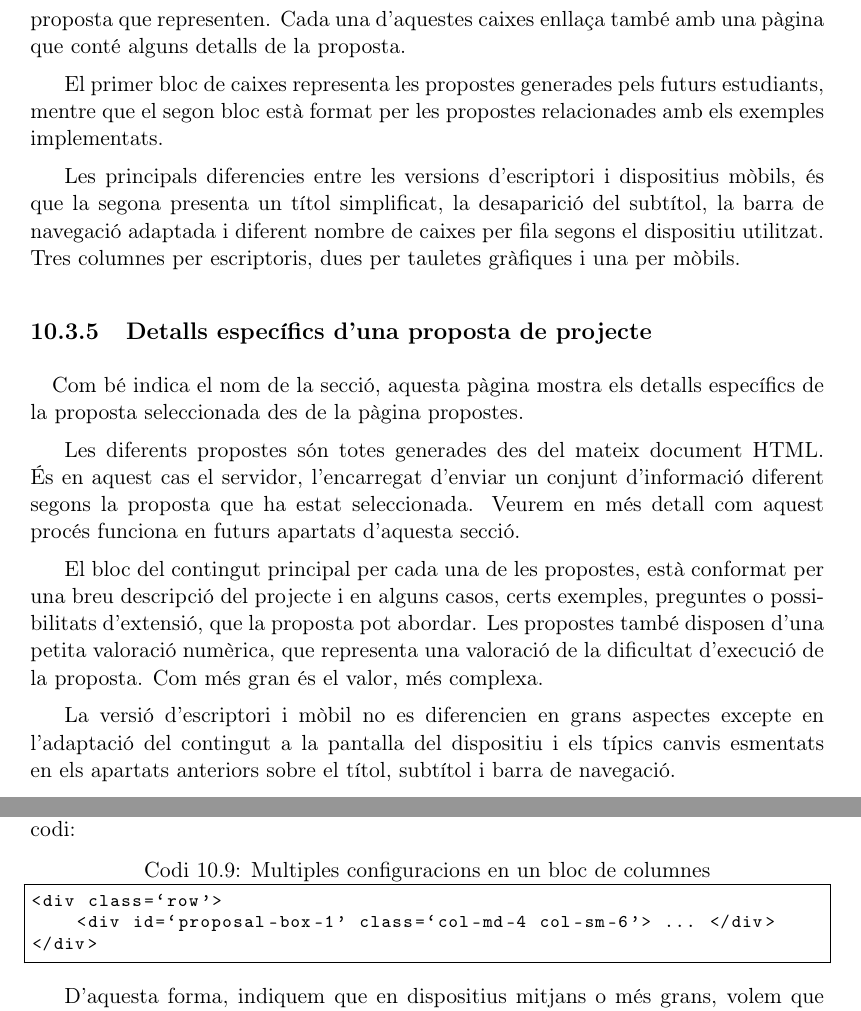
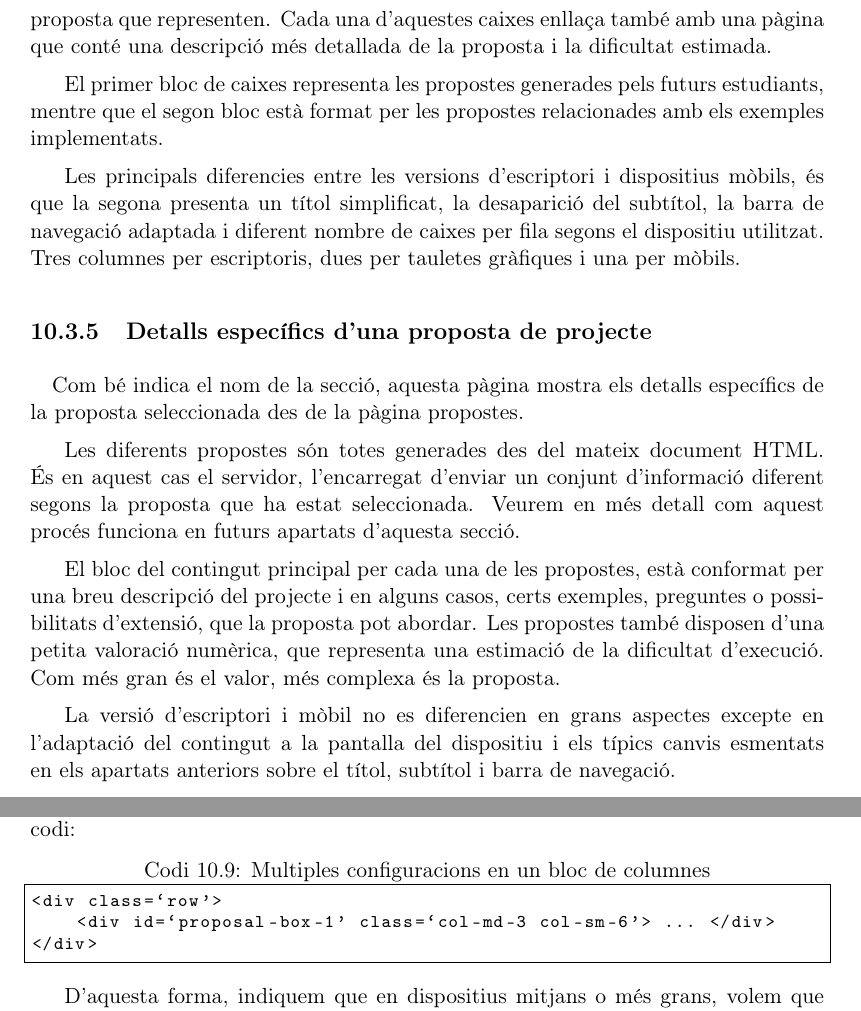
Before and after one commit to Rayl3k/memoria-pfc, a LaTeX book (latex/main.tex, which reads latex/sections/10/03_structure/04_projectProposals.tex, latex/sections/10/03_structure/05_proposalsDetails.tex, latex/sections/10/06_details/09_thumbnail.tex): two parts of pages 147 and 161 of 222, joined at a grey line, cut so that both start at the same text. Compiled offline with pdfLaTeX.

Commit message:
adapted proposals section

```diff
--- a/latex/sections/10/03_structure/04_projectProposals.tex
+++ b/latex/sections/10/03_structure/04_projectProposals.tex
@@ -3,7 +3,7 @@
     \paragraph{}
     L'apartat de propostes de projecte recull les diferents propostes que han estat generades per servir com a projectes finals de carrera pels estudiants d'informàtica.
 
-    El bloc de contingut principal per aquesta pàgina consisteix en dos blocs composts per petites caixes que contenen una imatge, un títol i una petita descripció de la proposta que representen. Cada una d'aquestes caixes enllaça també amb una pàgina que conté alguns detalls de la proposta.
+    El bloc de contingut principal per aquesta pàgina consisteix en dos blocs composts per petites caixes que contenen una imatge, un títol i una petita descripció de la proposta que representen. Cada una d'aquestes caixes enllaça també amb una pàgina que conté una descripció més detallada de la proposta i la dificultat estimada.
 
     El primer bloc de caixes representa les propostes generades pels futurs estudiants, mentre que el segon bloc està format per les propostes relacionades amb els exemples implementats.
 
--- a/latex/sections/10/03_structure/05_proposalsDetails.tex
+++ b/latex/sections/10/03_structure/05_proposalsDetails.tex
@@ -5,6 +5,6 @@
 
     Les diferents propostes són totes generades des del mateix document HTML. És en aquest cas el servidor, l'encarregat d'enviar un conjunt d'informació diferent segons la proposta que ha estat seleccionada. Veurem en més detall com aquest procés funciona en futurs apartats d’aquesta secció.
 
-    El bloc del contingut principal per cada una de les propostes, està conformat per una breu descripció del projecte i en alguns casos, certs exemples, preguntes o possibilitats d’extensió, que la proposta pot abordar. Les propostes també disposen d’una petita valoració numèrica, que representa una valoració de la dificultat d’execució de la proposta. Com més gran és el valor, més complexa.
+    El bloc del contingut principal per cada una de les propostes, està conformat per una breu descripció del projecte i en alguns casos, certs exemples, preguntes o possibilitats d’extensió, que la proposta pot abordar. Les propostes també disposen d’una petita valoració numèrica, que representa una estimació de la dificultat d’execució. Com més gran és el valor, més complexa és la proposta.
 
     La versió d'escriptori i mòbil no es diferencien en grans aspectes excepte en l'adaptació del contingut a la pantalla del dispositiu i els típics canvis esmentats en els apartats anteriors sobre el títol, subtítol i barra de navegació.
--- a/latex/sections/10/06_details/09_thumbnail.tex
+++ b/latex/sections/10/06_details/09_thumbnail.tex
@@ -3,15 +3,15 @@
     \paragraph{}
     Aquests dos fitxers són utilitzats per crear el contingut principal de la pàgina propostes i exemples de l'aplicació web. En concret, s'encarreguen de crear les caixes formades per una imatge, un títol i una descripció, que representen una proposta de projecte o un projecte implementat.
 
-    Aquestes caixes, originalment tres per fila, s'adapten a dos per fila en tauletes gràfiques i a un per fila en dispositius mòbils. El comportament s'aconsegueix de forma similar a l'explicat en el fitxer index.html, però en aquest cas, considerant tres formats diferents en comptes de dos. Això es pot aconseguir mitjançant la línia de codi:
+    Aquestes caixes, originalment quatre per fila, s'adapten a dos per fila en tauletes gràfiques i a un per fila en dispositius mòbils. El comportament s'aconsegueix de forma similar a l'explicat en el fitxer index.html, però en aquest cas, considerant tres formats diferents en comptes de dos. Això es pot aconseguir mitjançant la línia de codi:
 
     \begin{lstlisting}[style=rawOwn,caption={Multiples configuracions en un bloc de columnes}]
 <div class=`row'>
-    <div id=`proposal-box-1' class=`col-md-4 col-sm-6'> ... </div>
+    <div id=`proposal-box-1' class=`col-md-3 col-sm-6'> ... </div>
 </div>
     \end{lstlisting}
 
-    D'aquesta forma, indiquem que en dispositius mitjans o més grans, volem que la capsa ocupi quatre de les dotze columnes, en dispositius petits, sis columnes i en dispositius extra reduïts, per omissió, dotze columnes.
+    D'aquesta forma, indiquem que en dispositius mitjans o més grans, volem que la capsa ocupi tres de les dotze columnes, en dispositius petits, sis columnes i en dispositius extra reduïts, per omissió, dotze columnes.
 
     Les caixes que conformen cada una de les propostes, han estat generades mitjançant el component \emph{Thumbnail} de Bootstrap. Aquests es caracteritzen per utilitzar imatges que s'adapten a la grandària del contenidor (\emph{img}) i la possibilitat d'incloure un títol i descripció a cada caixa (\emph{caption}). En el següent bloc de codi, és mostra l'esquelet principal d'una d'aquestes caixes.
 
```
Also changed, not shown: 4 other files.
